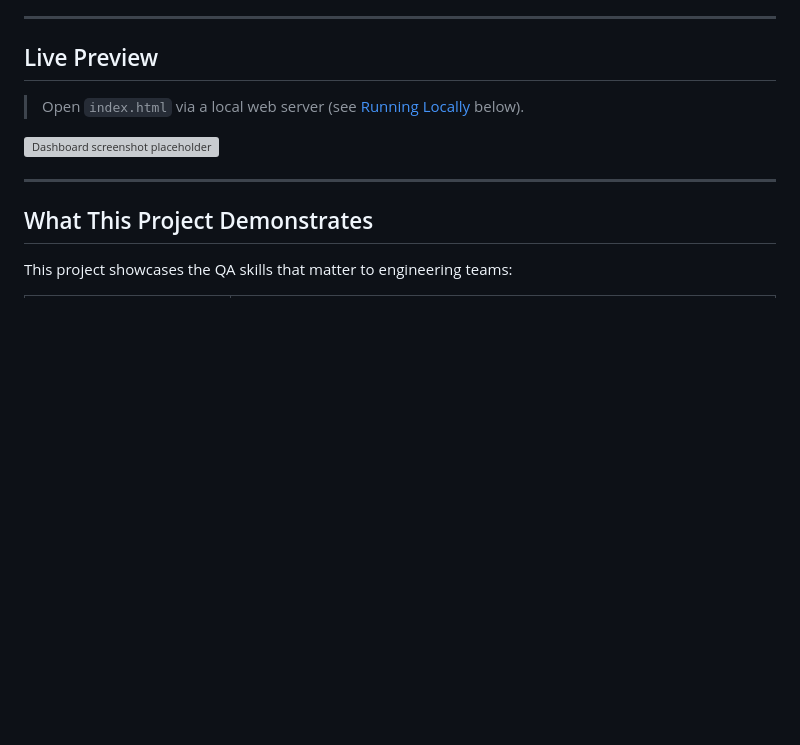
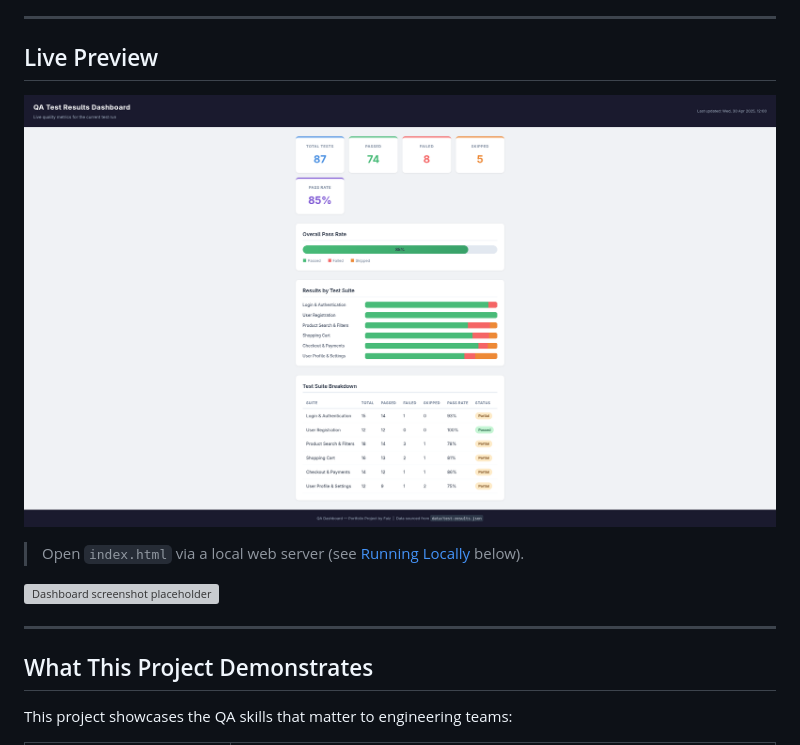
Before and after one commit to Zarboni/qa-dashboard-project, a Markdown page: README.md, the part around the change. GitHub-like rendering; pictures changed too: assets/dashboard-screenshot.png (added); blank space fills up the shorter version; grey boxes are pictures that could not be loaded.

Commit message:
Add dashboard screenshot to README

```diff
--- a/README.md
+++ b/README.md
@@ -5,6 +5,9 @@ A lightweight, interactive dashboard that visualises automated test results and
 ---
 
 ## Live Preview
+
+![QA Dashboard Screenshot](assets/dashboard-screenshot.png)
+
 
 > Open `index.html` via a local web server (see [Running Locally](#running-locally) below).
 
```
